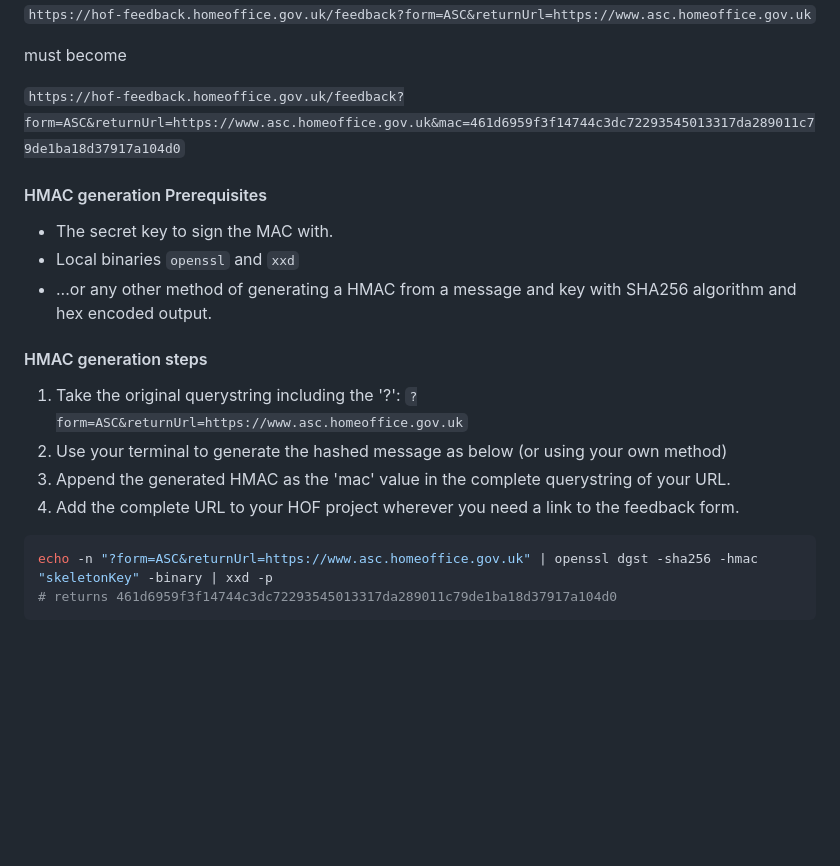
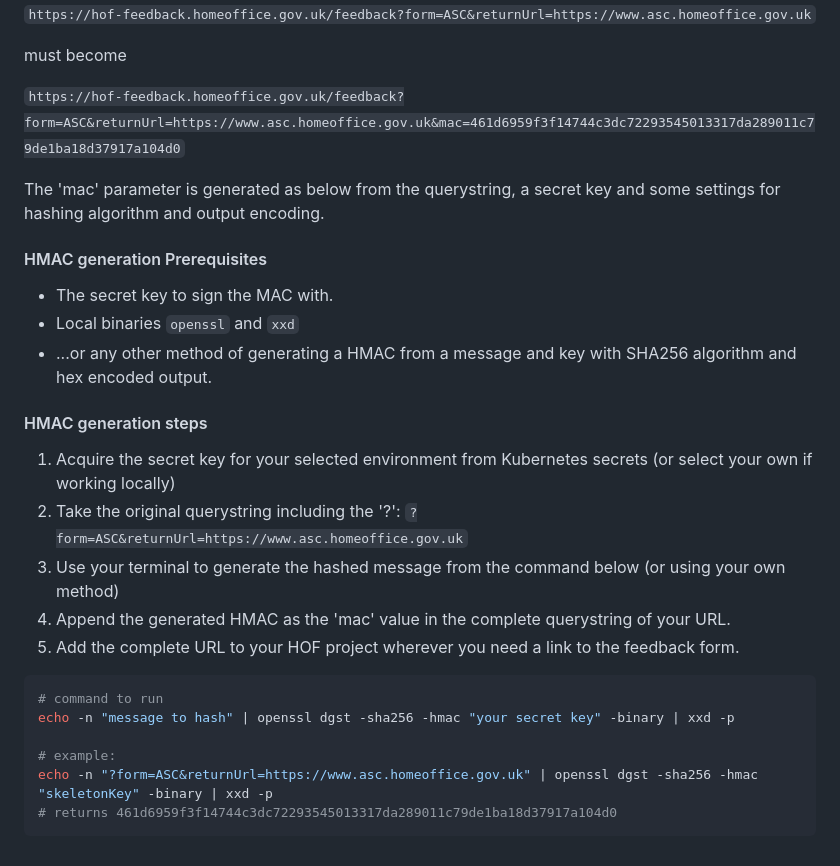
Before and after one commit to UKHomeOffice/hff, a Markdown page: README.md, the part around the change. Rendered like a GitHub page; blank space fills up the shorter version.

Commit message:
TLF-240 Update to README - better comprehension

````diff
--- a/README.md
+++ b/README.md
@@ -129,6 +129,8 @@ must become
 
 `https://hof-feedback.homeoffice.gov.uk/feedback?form=ASC&returnUrl=https://www.asc.homeoffice.gov.uk&mac=461d6959f3f14744c3dc72293545013317da289011c79de1ba18d37917a104d0`
 
+The 'mac' parameter is generated as below from the querystring, a secret key and some settings for hashing algorithm and output encoding.
+
 #### HMAC generation Prerequisites
 
 - The secret key to sign the MAC with.
@@ -137,12 +139,17 @@ must become
 
 #### HMAC generation steps
 
-1. Take the original querystring including the '?': `?form=ASC&returnUrl=https://www.asc.homeoffice.gov.uk`
-2. Use your terminal to generate the hashed message as below (or using your own method)
-3. Append the generated HMAC as the 'mac' value in the complete querystring of your URL.
-4. Add the complete URL to your HOF project wherever you need a link to the feedback form.
+1. Acquire the secret key for your selected environment from Kubernetes secrets (or select your own if working locally)
+2. Take the original querystring including the '?': `?form=ASC&returnUrl=https://www.asc.homeoffice.gov.uk`
+3. Use your terminal to generate the hashed message from the command below (or using your own method)
+4. Append the generated HMAC as the 'mac' value in the complete querystring of your URL.
+5. Add the complete URL to your HOF project wherever you need a link to the feedback form.
 
 ```bash
+# command to run
+echo -n "message to hash" | openssl dgst -sha256 -hmac "your secret key" -binary | xxd -p
+
+# example:
 echo -n "?form=ASC&returnUrl=https://www.asc.homeoffice.gov.uk" | openssl dgst -sha256 -hmac "skeletonKey" -binary | xxd -p
 # returns 461d6959f3f14744c3dc72293545013317da289011c79de1ba18d37917a104d0
 ```
````
